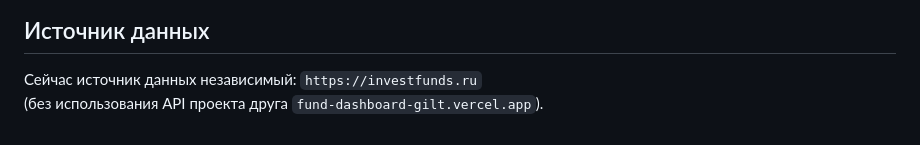
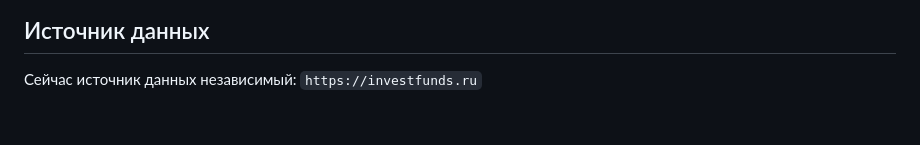
Before and after one commit to agaev1003/harmfulinvestor-funds-analyse, a Markdown page: README.md, the part around the change. Drawn GitHub-style.

```diff
--- a/README.md
+++ b/README.md
@@ -73,4 +73,3 @@ http://localhost:3000
 ## Источник данных
 
 Сейчас источник данных независимый: `https://investfunds.ru`
-(без использования API проекта друга `fund-dashboard-gilt.vercel.app`).
```
